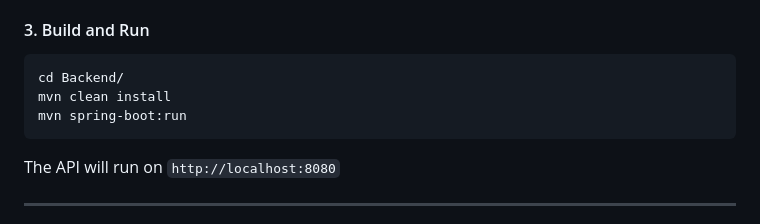
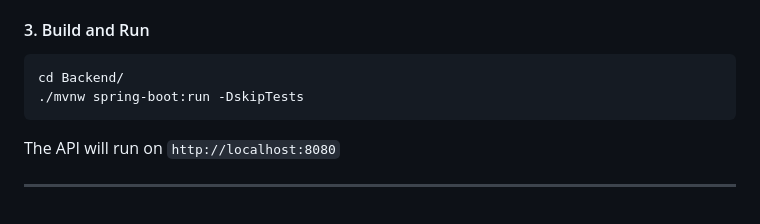
Before and after one commit to MDSCJ/SNIP_ME, a Markdown page: README.md, the part around the change. GitHub-like rendering.

````diff
--- a/README.md
+++ b/README.md
@@ -134,8 +134,7 @@ CREATE DATABASE snipme_db;
 
 ```bash
 cd Backend/
-mvn clean install
-mvn spring-boot:run
+./mvnw spring-boot:run -DskipTests
 ```
 
 The API will run on `http://localhost:8080`
````
